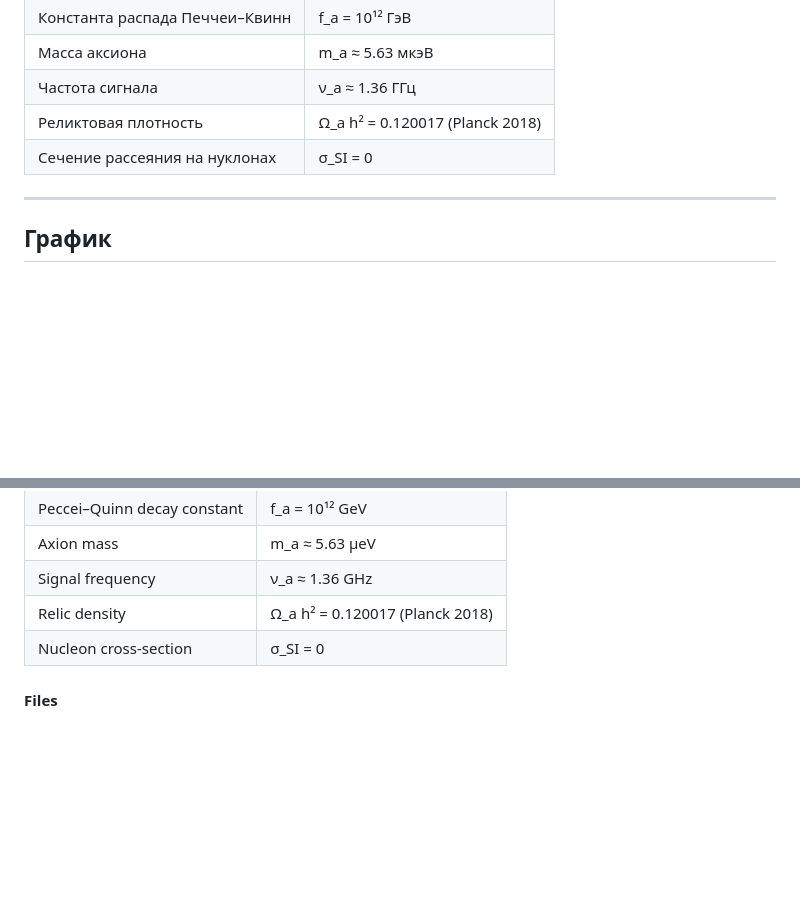
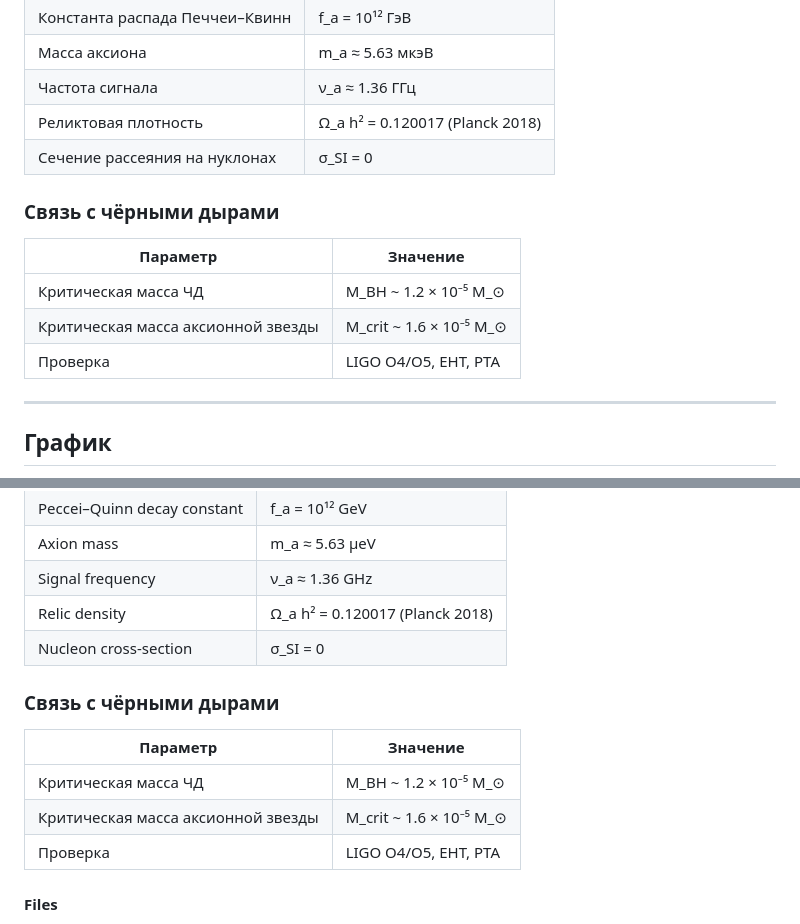
Before and after one commit to kolbasa1972/meml-V9.6, a Markdown page: README.md, 2 parts joined by grey strips. Rendered like a GitHub page; blank space fills up the shorter version.

```diff
--- a/README.md
+++ b/README.md
@@ -24,7 +24,13 @@ MEML 9.6 — спекулятивная игрушечная модель тём
 | Частота сигнала | ν_a ≈ 1.36 ГГц |
 | Реликтовая плотность | Ω_a h² = 0.120017 (Planck 2018) |
 | Сечение рассеяния на нуклонах | σ_SI = 0 |
+### Связь с чёрными дырами
 
+| Параметр | Значение |
+|---|---|
+| Критическая масса ЧД | M_BH ~ 1.2 × 10⁻⁵ M_⊙ |
+| Критическая масса аксионной звезды | M_crit ~ 1.6 × 10⁻⁵ M_⊙ |
+| Проверка | LIGO O4/O5, EHT, PTA |
 ---
 
 ## График
@@ -107,7 +113,13 @@ The model is the result of a consistent evolution from the Kaluza–Klein versio
 | Signal frequency | ν_a ≈ 1.36 GHz |
 | Relic density | Ω_a h² = 0.120017 (Planck 2018) |
 | Nucleon cross-section | σ_SI = 0 |
+### Связь с чёрными дырами
 
+| Параметр | Значение |
+|---|---|
+| Критическая масса ЧД | M_BH ~ 1.2 × 10⁻⁵ M_⊙ |
+| Критическая масса аксионной звезды | M_crit ~ 1.6 × 10⁻⁵ M_⊙ |
+| Проверка | LIGO O4/O5, EHT, PTA |
 #### Files
 
 - `MEML9.6.pdf` — paper (PDF)
```
